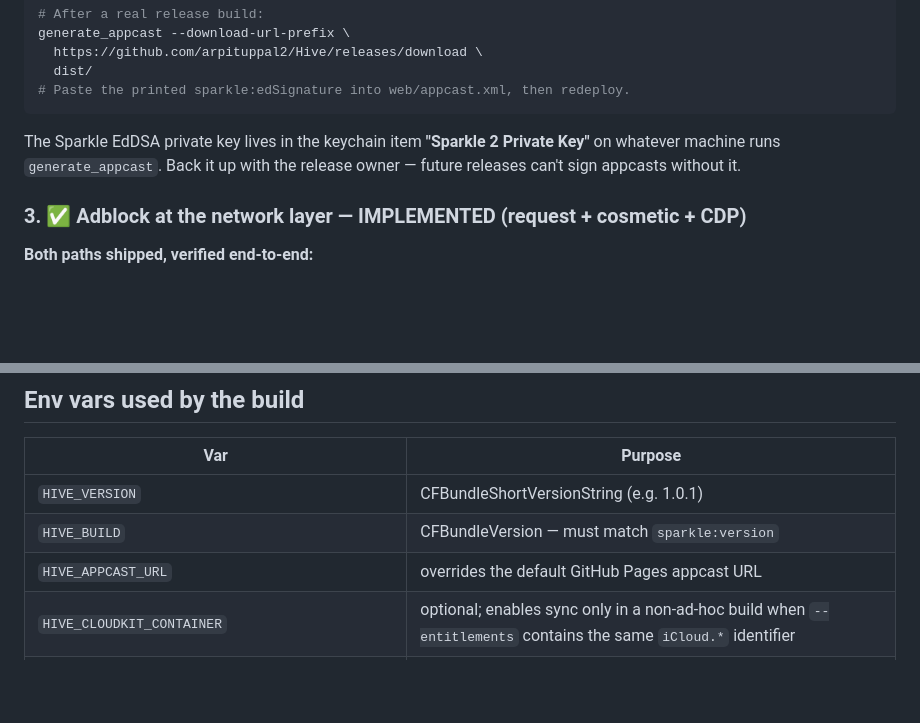
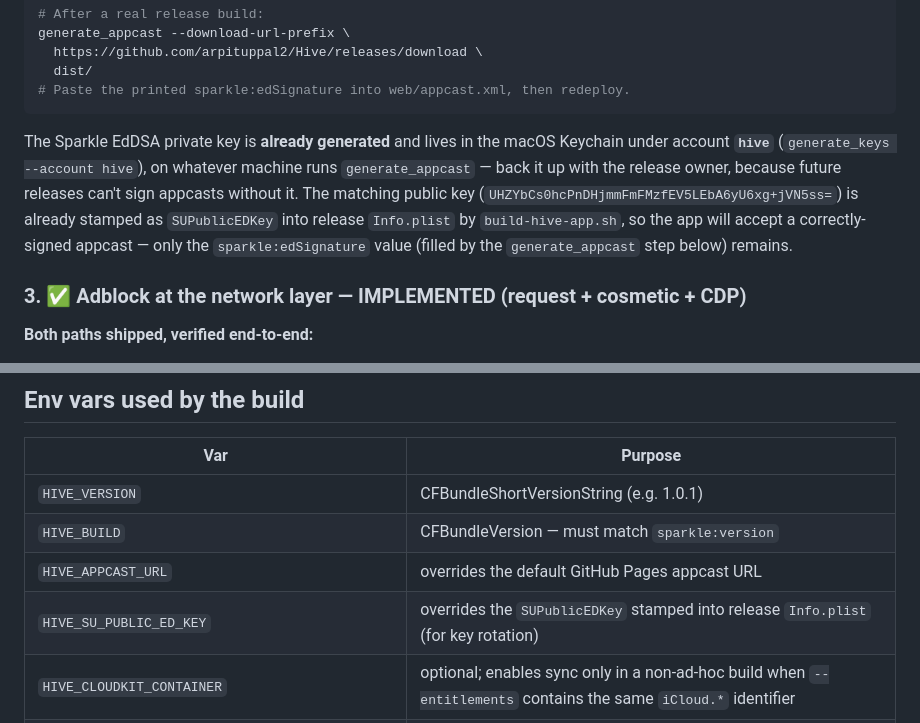
Before and after one commit to arpituppal2/Hive, a Markdown page: docs/RELEASE_PIPELINE.md, 2 parts joined by grey strips. Rendered like a GitHub page; blank space fills up the shorter version.

Commit message:
Update release docs for the generated Sparkle signing key
The EdDSA key now exists (macOS Keychain account "hive") and
build-hive-app.sh stamps SUPublicEDKey into release Info.plist, so the
pipeline docs no longer describe key generation as a future step.
Record the public key and the HIVE_SU_PUBLIC_ED_KEY override knob.

🤖 Generated with Codebuff
Co-Authored-By: Codebuff <noreply@codebuff.com>

````diff
--- a/docs/RELEASE_PIPELINE.md
+++ b/docs/RELEASE_PIPELINE.md
@@ -44,9 +44,14 @@ generate_appcast --download-url-prefix \
 # Paste the printed sparkle:edSignature into web/appcast.xml, then redeploy.
 ```
 
-The Sparkle EdDSA private key lives in the keychain item **"Sparkle 2 Private Key"**
-on whatever machine runs `generate_appcast`. Back it up with the release owner —
-future releases can't sign appcasts without it.
+The Sparkle EdDSA private key is **already generated** and lives in the macOS
+Keychain under account **`hive`** (`generate_keys --account hive`), on whatever
+machine runs `generate_appcast` — back it up with the release owner, because
+future releases can't sign appcasts without it. The matching public key
+(`UHZYbCs0hcPnDHjmmFmFMzfEV5LEbA6yU6xg+jVN5ss=`) is already stamped as
+`SUPublicEDKey` into release `Info.plist` by `build-hive-app.sh`, so the app will
+accept a correctly-signed appcast — only the `sparkle:edSignature` value (filled
+by the `generate_appcast` step below) remains.
 
 ### 3. ✅ Adblock at the network layer — IMPLEMENTED (request + cosmetic + CDP)
 
@@ -160,6 +165,7 @@ generate_appcast --download-url-prefix https://github.com/arpituppal2/Hive/relea
 | `HIVE_VERSION` | CFBundleShortVersionString (e.g. 1.0.1) |
 | `HIVE_BUILD` | CFBundleVersion — must match `sparkle:version` |
 | `HIVE_APPCAST_URL` | overrides the default GitHub Pages appcast URL |
+| `HIVE_SU_PUBLIC_ED_KEY` | overrides the `SUPublicEDKey` stamped into release `Info.plist` (for key rotation) |
 | `HIVE_CLOUDKIT_CONTAINER` | optional; enables sync only in a non-ad-hoc build when `--entitlements` contains the same `iCloud.*` identifier |
 | `HIVE_WORKER_REQUIREMENT` / `HIVE_WORKER_TEAM_ID` | release worker auth |
 | `DEVELOPER_ID_APPLICATION`, `APPLE_ID`, `APPLE_APP_PASSWORD`, `APPLE_TEAM_ID` | signing + notarization |
````
